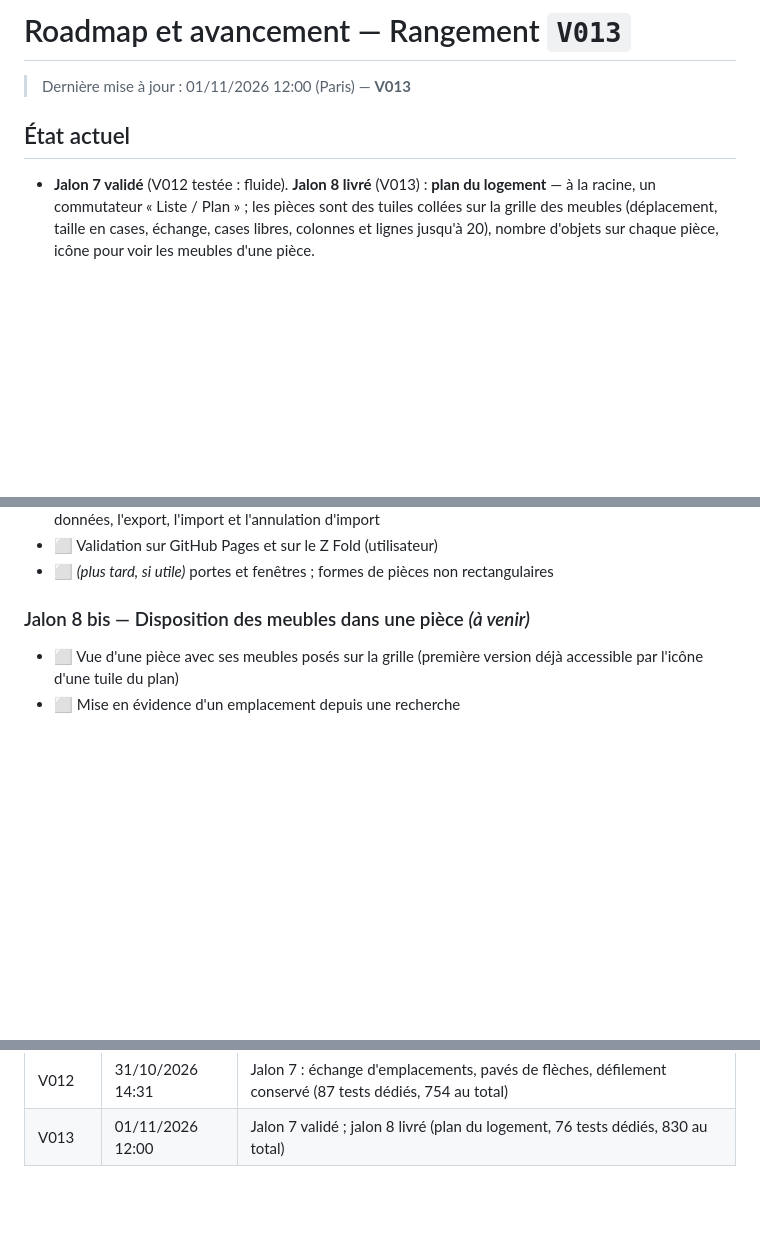
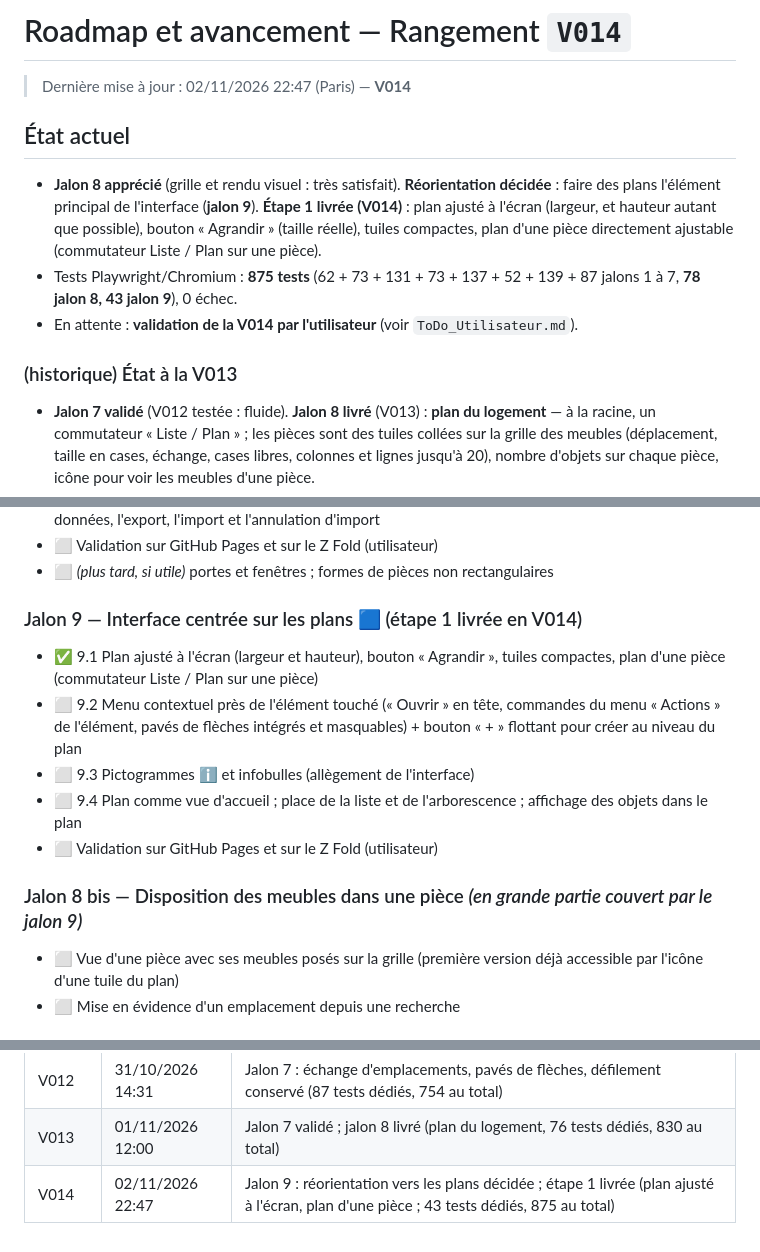
Before and after one commit to Arcturusfr/rangement, a Markdown page: doc/roadmap-et-avancement.md, 3 parts joined by grey strips. GitHub-like rendering; blank space fills up the shorter version.

Commit message:
V014 : doc/roadmap-et-avancement.md

```diff
--- a/doc/roadmap-et-avancement.md
+++ b/doc/roadmap-et-avancement.md
@@ -1,15 +1,21 @@
 <!--
   roadmap-et-avancement.md — Application « Rangement »
-  Version : V013
-  Horodatage : 2026-11-01 12:00 (heure de Paris)
-  Résumé : jalon 8 livré : plan du logement en tuiles (V013).
+  Version : V014
+  Horodatage : 2026-11-02 22:47 (heure de Paris)
+  Résumé : jalon 9 (interface centrée sur les plans), étape 1 livrée (V014).
 -->
 
-# Roadmap et avancement — Rangement `V013`
+# Roadmap et avancement — Rangement `V014`
 
-> Dernière mise à jour : 01/11/2026 12:00 (Paris) — **V013**
+> Dernière mise à jour : 02/11/2026 22:47 (Paris) — **V014**
 
 ## État actuel
+
+- **Jalon 8 apprécié** (grille et rendu visuel : très satisfait). **Réorientation décidée** : faire des plans l'élément principal de l'interface (**jalon 9**). **Étape 1 livrée (V014)** : plan ajusté à l'écran (largeur, et hauteur autant que possible), bouton « Agrandir » (taille réelle), tuiles compactes, plan d'une pièce directement ajustable (commutateur Liste / Plan sur une pièce).
+- Tests Playwright/Chromium : **875 tests** (62 + 73 + 131 + 73 + 137 + 52 + 139 + 87 jalons 1 à 7, **78 jalon 8, 43 jalon 9**), 0 échec.
+- En attente : **validation de la V014 par l'utilisateur** (voir `ToDo_Utilisateur.md`).
+
+### (historique) État à la V013
 
 - **Jalon 7 validé** (V012 testée : fluide). **Jalon 8 livré** (V013) : **plan du logement** — à la racine, un commutateur « Liste / Plan » ; les pièces sont des tuiles collées sur la grille des meubles (déplacement, taille en cases, échange, cases libres, colonnes et lignes jusqu'à 20), nombre d'objets sur chaque pièce, icône pour voir les meubles d'une pièce.
 - Tests Playwright/Chromium : **830 tests** (62 jalon 1, 73 jalon 2, 131 jalon 3, 73 jalon 4, 137 jalon 5, 52 jalon 6, 139 jalon 6 bis, 87 jalon 7, **76 jalon 8**), 0 échec.
@@ -145,7 +152,14 @@ Légende : ⬜ à faire · 🟦 en cours · ✅ terminé
 - ⬜ Validation sur GitHub Pages et sur le Z Fold (utilisateur)
 - ⬜ *(plus tard, si utile)* portes et fenêtres ; formes de pièces non rectangulaires
 
-### Jalon 8 bis — Disposition des meubles dans une pièce *(à venir)*
+### Jalon 9 — Interface centrée sur les plans 🟦 (étape 1 livrée en V014)
+- ✅ 9.1 Plan ajusté à l'écran (largeur et hauteur), bouton « Agrandir », tuiles compactes, plan d'une pièce (commutateur Liste / Plan sur une pièce)
+- ⬜ 9.2 Menu contextuel près de l'élément touché (« Ouvrir » en tête, commandes du menu « Actions » de l'élément, pavés de flèches intégrés et masquables) + bouton « + » flottant pour créer au niveau du plan
+- ⬜ 9.3 Pictogrammes ℹ️ et infobulles (allègement de l'interface)
+- ⬜ 9.4 Plan comme vue d'accueil ; place de la liste et de l'arborescence ; affichage des objets dans le plan
+- ⬜ Validation sur GitHub Pages et sur le Z Fold (utilisateur)
+
+### Jalon 8 bis — Disposition des meubles dans une pièce *(en grande partie couvert par le jalon 9)*
 - ⬜ Vue d'une pièce avec ses meubles posés sur la grille (première version déjà accessible par l'icône d'une tuile du plan)
 - ⬜ Mise en évidence d'un emplacement depuis une recherche
 
@@ -175,3 +189,4 @@ Légende : ⬜ à faire · 🟦 en cours · ✅ terminé
 | V011 | 30/10/2026 00:22 | Jalon 7 : grille de placement des meubles (72 tests dédiés, 739 au total) |
 | V012 | 31/10/2026 14:31 | Jalon 7 : échange d'emplacements, pavés de flèches, défilement conservé (87 tests dédiés, 754 au total) |
 | V013 | 01/11/2026 12:00 | Jalon 7 validé ; jalon 8 livré (plan du logement, 76 tests dédiés, 830 au total) |
+| V014 | 02/11/2026 22:47 | Jalon 9 : réorientation vers les plans décidée ; étape 1 livrée (plan ajusté à l'écran, plan d'une pièce ; 43 tests dédiés, 875 au total) |
```
Also changed, not shown: other parts of doc/roadmap-et-avancement.md (+1 -0 lines).
